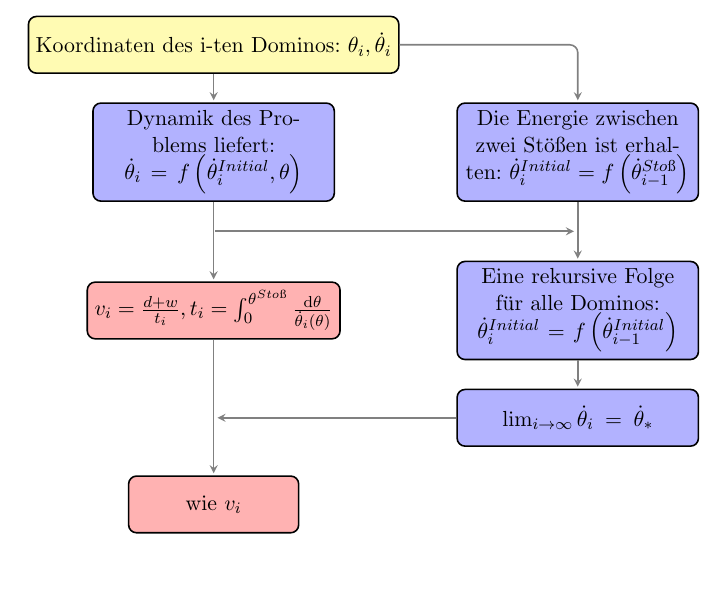
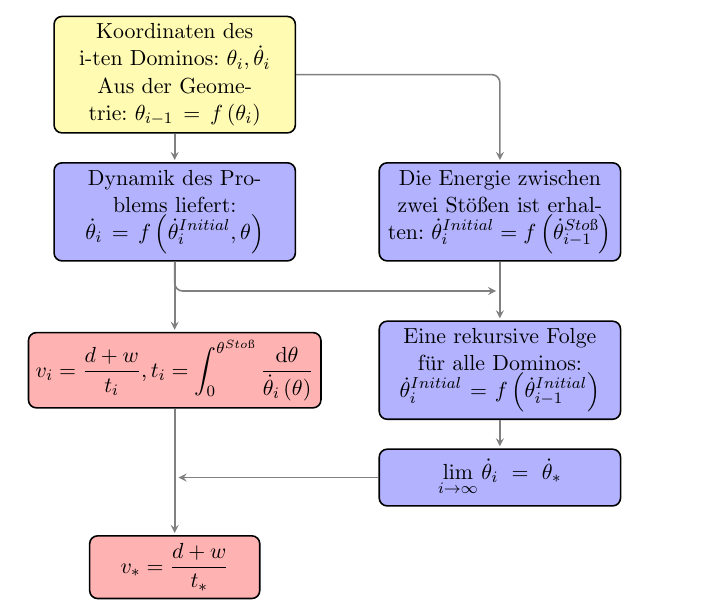
Before and after one commit to jerluebke/SOWAS, a LaTeX document (poster/flowchart/main.tex): part of the page, cut so that both start at the same text, the shorter picture padded with empty space. Compiled offline with pdfLaTeX.

Commit message:
saving work in progress

```diff
--- a/poster/flowchart/main.tex
+++ b/poster/flowchart/main.tex
@@ -12,33 +14,38 @@
 \def\phii{\dot{\phi}_i}
 \def\phiip{\dot{\phi}_{i+1}}
 \def\thetai{\theta_i}
+\def\thetaim{\theta_{i-1}}
 \def\thetaid{\dot{\theta}_i}
 \def\thetainit{\dot{\theta}_i^{Initial}}
 \def\thetainitm{\dot{\theta}_{i-1}^{Initial}}
 \def\thetastoss{\dot{\theta}_{i-1}^{Stoß}}
 \def\thetadstar{\dot{\theta}_*}
 
-\def\start{
-    Koordinaten des i-ten Dominos: $\thetai, \thetaid$
+\newcommand{\funcof}[1]{
+    f\left(#1\right)
 }
-\def\dyn{
+
+\newcommand{\start}{
+    Koordinaten des i-ten Dominos: $\thetai, \thetaid$\\
+    Aus der Geometrie: $\thetaim = \funcof{\thetai}$
+}
+\newcommand{\dyn}{
     Dynamik des Problems liefert:
     $\thetaid = f\left(\thetainit, \theta\right)$
 }
-\def\enconv{
+\newcommand{\enconv}{
     Die Energie zwischen zwei Stößen ist erhalten:
     $\thetainit = f\left(\thetastoss\right)$
 }
-\def\ang{
+\newcommand{\ang}{
     Eine rekursive Folge für alle Dominos:
     $\thetainit = f\left(\thetainitm\right)$
 }
-\def\vi{
-    $v_i = \frac{d+w}{t_i},
+\newcommand{\vi}{$
+    v_i = \frac{d+w}{t_i},
     t_i = \int_0^{\theta^{Stoß}}
-    \frac{\mathrm{d}\theta}{\thetaid\left(\theta\right)}$
-}
-\def\limang{
+    \frac{\mathrm{d}\theta}{\thetaid\left(\theta\right)}
+$}
+\newcommand{\limang}{
     $\lim_{i \to \infty} \thetaid = \thetadstar$
 }
-\def\res{wie $v_i$}
@@ -57,7 +67,8 @@
 \begin{tikzpicture}[>=stealth, thick, black!50, text=black,
                     every new ->/.style={shorten >=1pt},
                     graphs/every graph/.style={edges=rounded corners},
-                    vert path/.style={to path={-| (\tikztotarget)}}]
+                    vh path/.style={to path={-| (\tikztotarget)}},
+                    hv path/.style={to path={|- (\tikztotarget)}}]
     \matrix [row sep=5mm, column sep=1cm] {
         \node (start) [start]  {\start}; & \\
         \node (dyn)   [proc]   {\dyn};   & \node (ene) [proc]  {\enconv}; \\
@@ -67,9 +78,9 @@
         \node (res)   [result] {\res}; \\
     };
     \graph [use existing nodes] {
-        start -> [vert path] ene -> ang -> lim -> p4;
+        start -> [vh path] ene -> ang -> lim -> p4;
         start -> dyn -> vi -> res;
-        p2 -> p3;
+        dyn -> [hv path] p3;
     };
 \end{tikzpicture}
 
```
Also changed, not shown: poster/flowchart/main.tex (7 more changed lines).
